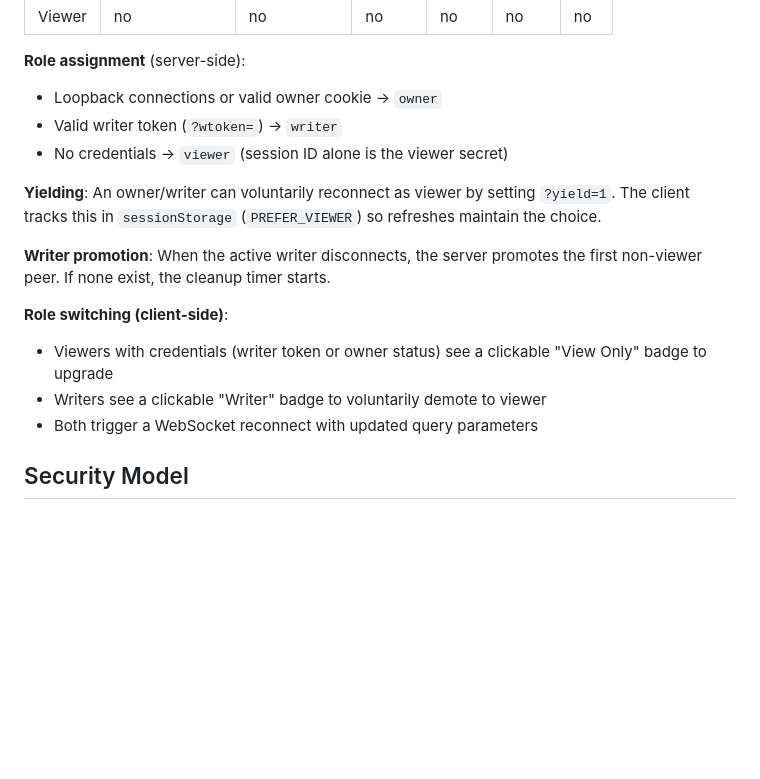
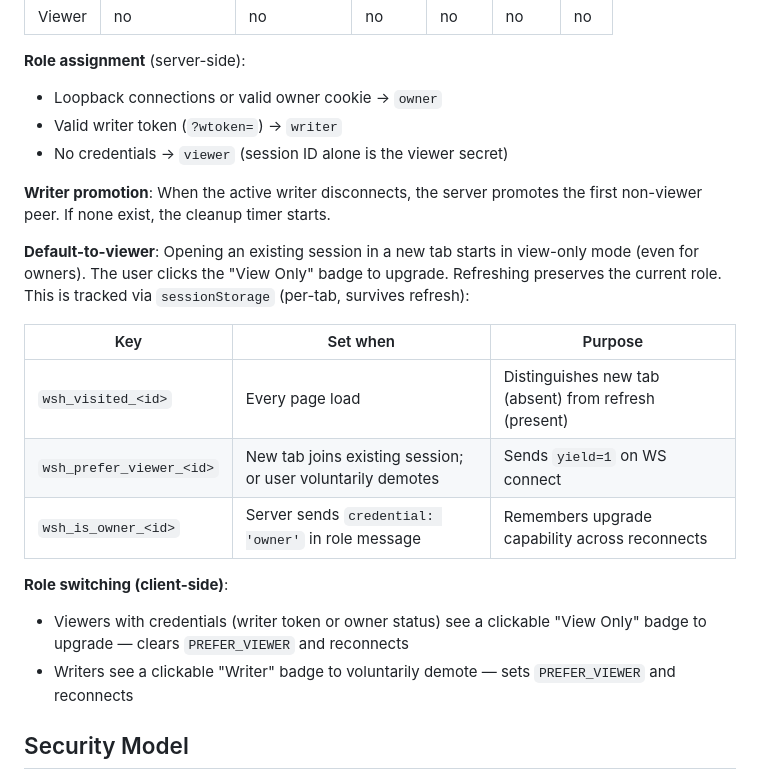
Before and after one commit to discoverkl/wsh, a Markdown page: design.md, the part around the change. Drawn GitHub-style; blank space fills up the shorter version.

Commit message:
docs: document default-to-viewer behavior and sessionStorage keys

```diff
--- a/design.md
+++ b/design.md
@@ -63,14 +63,19 @@ Three roles: **owner**, **writer**, **viewer**.
 - Valid writer token (`?wtoken=`) -> `writer`
 - No credentials -> `viewer` (session ID alone is the viewer secret)
 
-**Yielding**: An owner/writer can voluntarily reconnect as viewer by setting `?yield=1`. The client tracks this in `sessionStorage` (`PREFER_VIEWER`) so refreshes maintain the choice.
-
 **Writer promotion**: When the active writer disconnects, the server promotes the first non-viewer peer. If none exist, the cleanup timer starts.
 
+**Default-to-viewer**: Opening an existing session in a new tab starts in view-only mode (even for owners). The user clicks the "View Only" badge to upgrade. Refreshing preserves the current role. This is tracked via `sessionStorage` (per-tab, survives refresh):
+
+| Key | Set when | Purpose |
+|---|---|---|
+| `wsh_visited_<id>` | Every page load | Distinguishes new tab (absent) from refresh (present) |
+| `wsh_prefer_viewer_<id>` | New tab joins existing session; or user voluntarily demotes | Sends `yield=1` on WS connect |
+| `wsh_is_owner_<id>` | Server sends `credential: 'owner'` in role message | Remembers upgrade capability across reconnects |
+
 **Role switching (client-side)**:
-- Viewers with credentials (writer token or owner status) see a clickable "View Only" badge to upgrade
-- Writers see a clickable "Writer" badge to voluntarily demote to viewer
-- Both trigger a WebSocket reconnect with updated query parameters
+- Viewers with credentials (writer token or owner status) see a clickable "View Only" badge to upgrade — clears `PREFER_VIEWER` and reconnects
+- Writers see a clickable "Writer" badge to voluntarily demote — sets `PREFER_VIEWER` and reconnects
 
 ## Security Model
 
```
